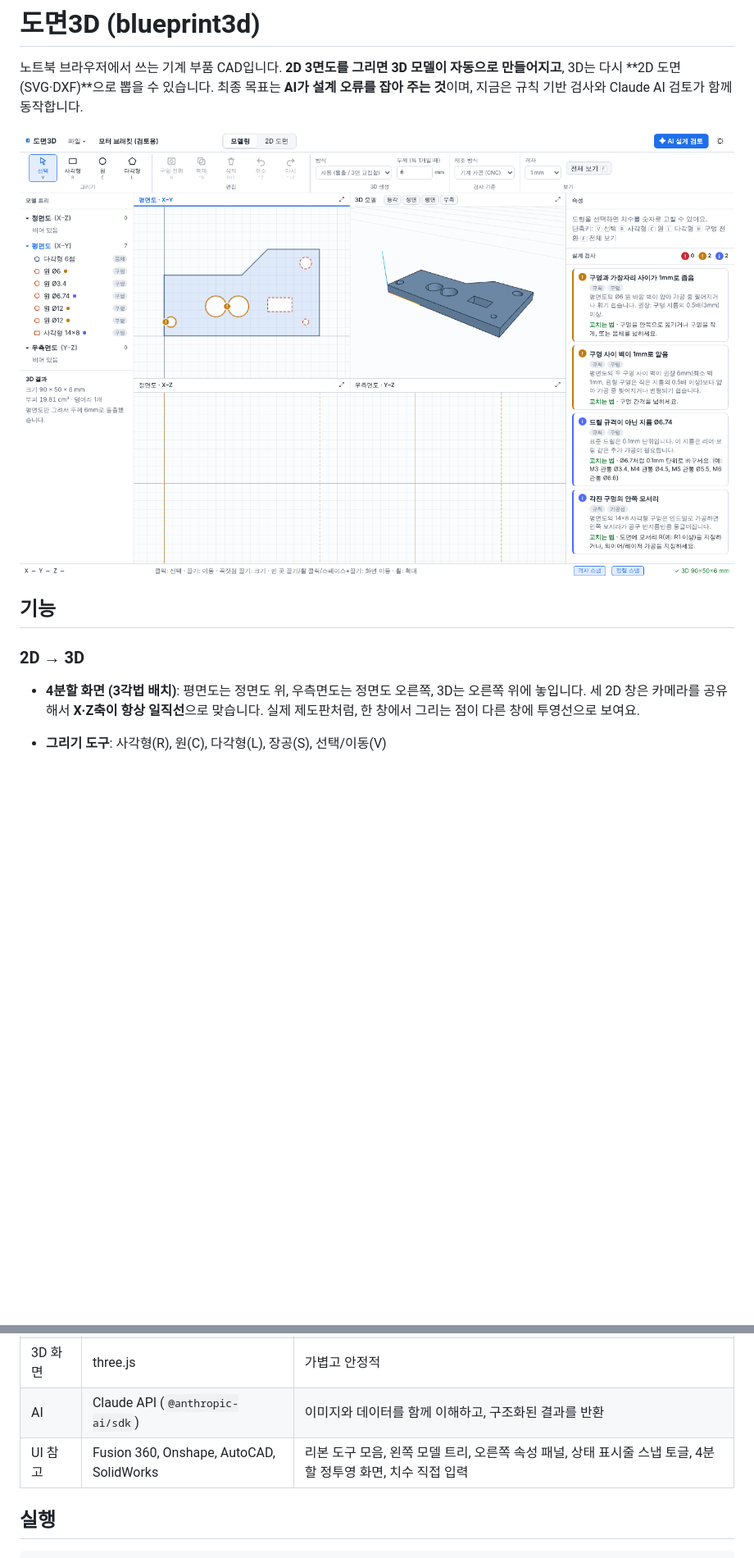
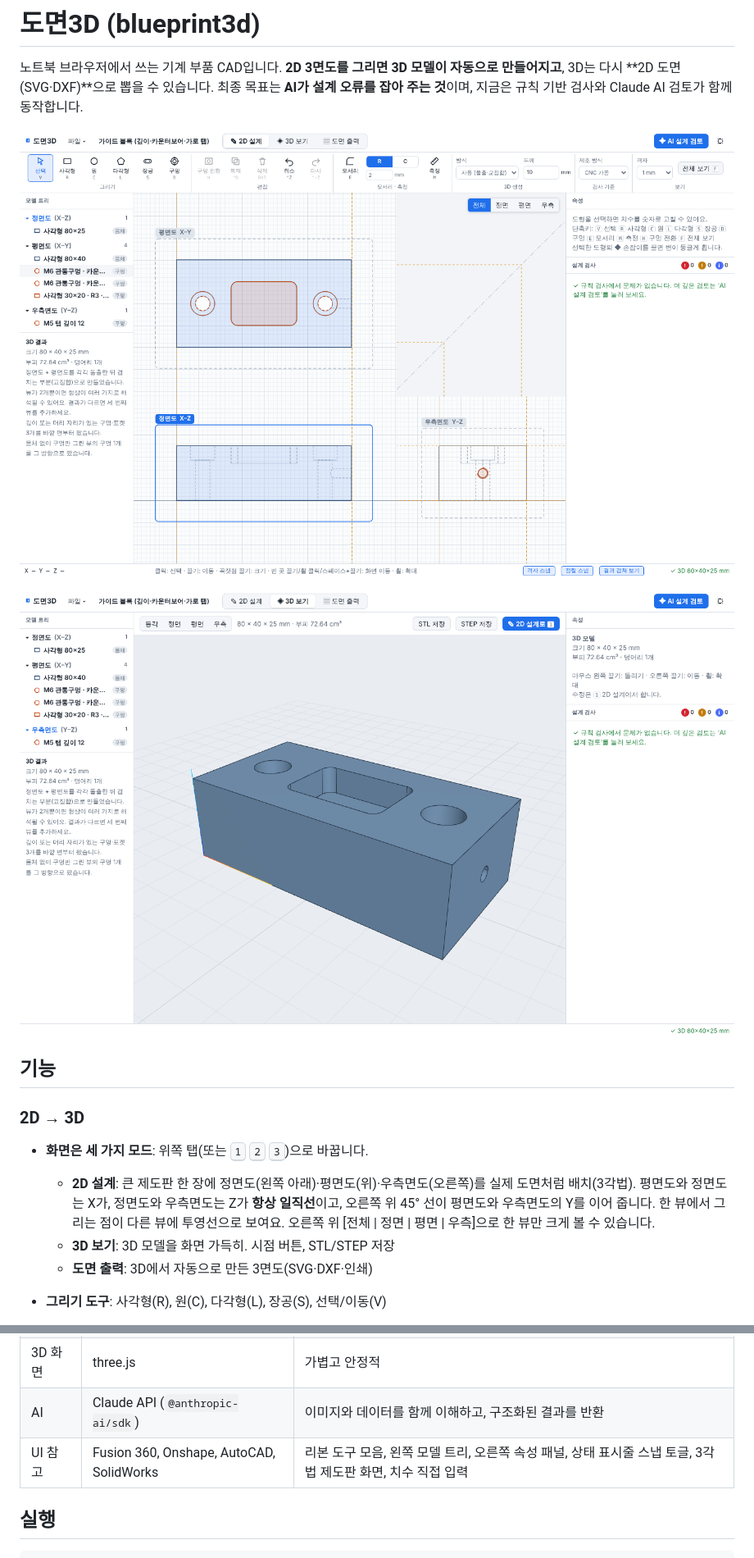
Before and after one commit to leoceo99/blueprint3d, a Markdown page: README.md, 2 parts joined by grey strips. Shown at 82% size. Rendered like a GitHub page; pictures changed too: docs/screenshot-3d.png (added), docs/screenshot-modeling.png; blank space fills up the shorter version.

```diff
--- a/README.md
+++ b/README.md
@@ -4,12 +4,19 @@
 **2D 3면도를 그리면 3D 모델이 자동으로 만들어지고**, 3D는 다시 **2D 도면(SVG·DXF)**으로 뽑을 수 있습니다.
 최종 목표는 **AI가 설계 오류를 잡아 주는 것**이며, 지금은 규칙 기반 검사와 Claude AI 검토가 함께 동작합니다.
 
-![모델링 화면](docs/screenshot-modeling.png)
+![2D 설계: 세 뷰를 한 장의 제도판에](docs/screenshot-modeling.png)
+
+![3D 보기](docs/screenshot-3d.png)
 
 ## 기능
 
 ### 2D → 3D
-- **4분할 화면 (3각법 배치)**: 평면도는 정면도 위, 우측면도는 정면도 오른쪽, 3D는 오른쪽 위에 놓입니다. 세 2D 창은 카메라를 공유해서 **X·Z축이 항상 일직선**으로 맞습니다. 실제 제도판처럼, 한 창에서 그리는 점이 다른 창에 투영선으로 보여요.
+- **화면은 세 가지 모드**: 위쪽 탭(또는 <kbd>1</kbd> <kbd>2</kbd> <kbd>3</kbd>)으로 바꿉니다.
+  - **2D 설계**: 큰 제도판 한 장에 정면도(왼쪽 아래)·평면도(위)·우측면도(오른쪽)를 실제 도면처럼 배치(3각법).
+    평면도와 정면도는 X가, 정면도와 우측면도는 Z가 **항상 일직선**이고, 오른쪽 위 45° 선이 평면도와 우측면도의 Y를 이어 줍니다.
+    한 뷰에서 그리는 점이 다른 뷰에 투영선으로 보여요. 오른쪽 위 [전체 | 정면 | 평면 | 우측]으로 한 뷰만 크게 볼 수 있습니다.
+  - **3D 보기**: 3D 모델을 화면 가득히. 시점 버튼, STL/STEP 저장
+  - **도면 출력**: 3D에서 자동으로 만든 3면도(SVG·DXF·인쇄)
 - **그리기 도구**: 사각형(R), 원(C), 다각형(L), 장공(S), 선택/이동(V)
   - **모서리(E)**: 꼭짓점 클릭으로 R(둥글게) 또는 C(모따기), Shift+클릭은 모든 꼭짓점
   - **변 휘기**: 선택한 도형의 변 가운데 ◆ 손잡이를 끌면 원호가 됩니다
@@ -67,7 +74,7 @@
 | CAD 엔진 | **replicad (OpenCascade WASM)** | 정확한 원·곡면(B-rep), 숨은선 투영으로 정확한 2D 도면, STEP 지원. 메쉬 기반 엔진(manifold)은 원이 다각형이 되고 STEP 불가 |
 | 3D 화면 | three.js | 가볍고 안정적 |
 | AI | Claude API (`@anthropic-ai/sdk`) | 이미지와 데이터를 함께 이해하고, 구조화된 결과를 반환 |
-| UI 참고 | Fusion 360, Onshape, AutoCAD, SolidWorks | 리본 도구 모음, 왼쪽 모델 트리, 오른쪽 속성 패널, 상태 표시줄 스냅 토글, 4분할 정투영 화면, 치수 직접 입력 |
+| UI 참고 | Fusion 360, Onshape, AutoCAD, SolidWorks | 리본 도구 모음, 왼쪽 모델 트리, 오른쪽 속성 패널, 상태 표시줄 스냅 토글, 3각법 제도판 화면, 치수 직접 입력 |
 
 ## 실행
 
```
Also changed, not shown: other parts of README.md (+5 -4 lines), 7 other files.
